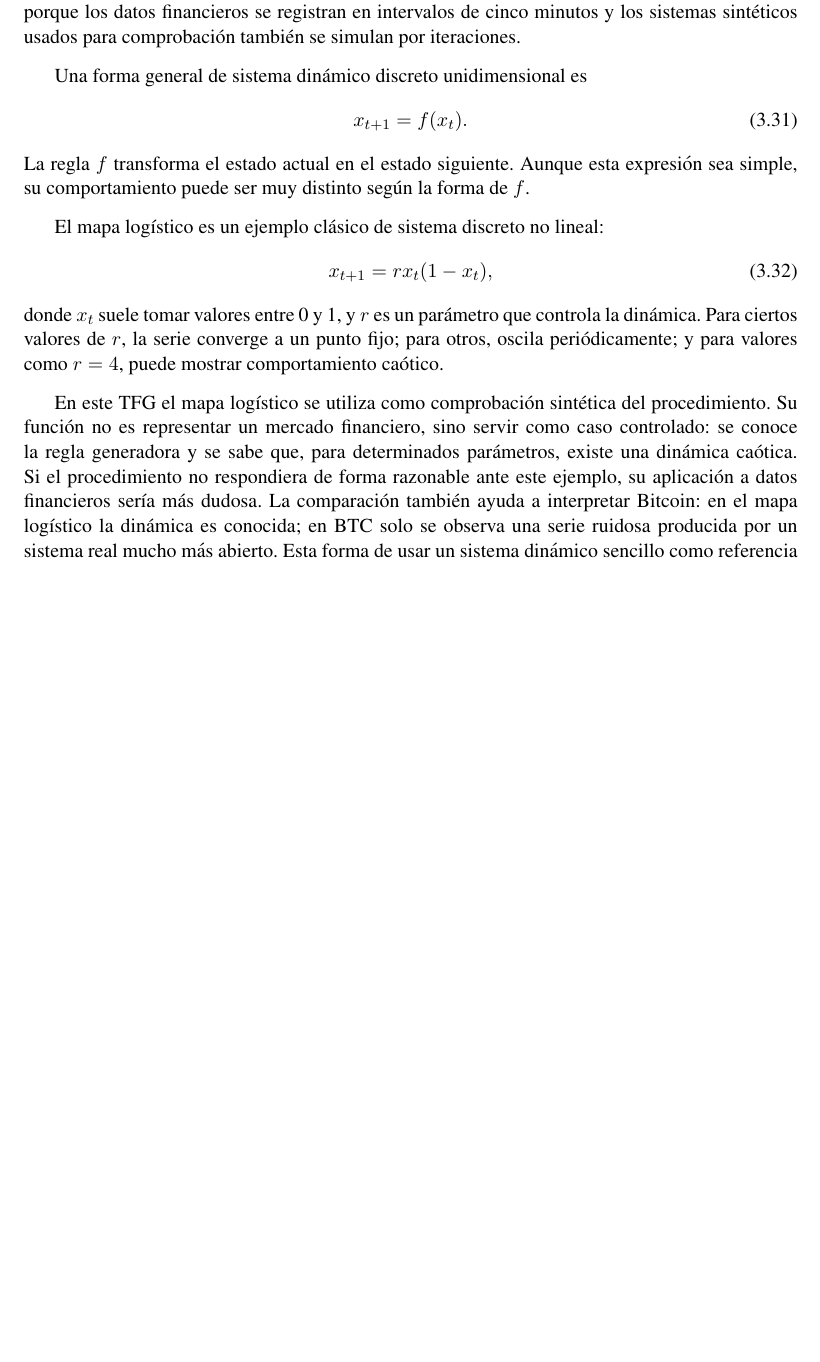
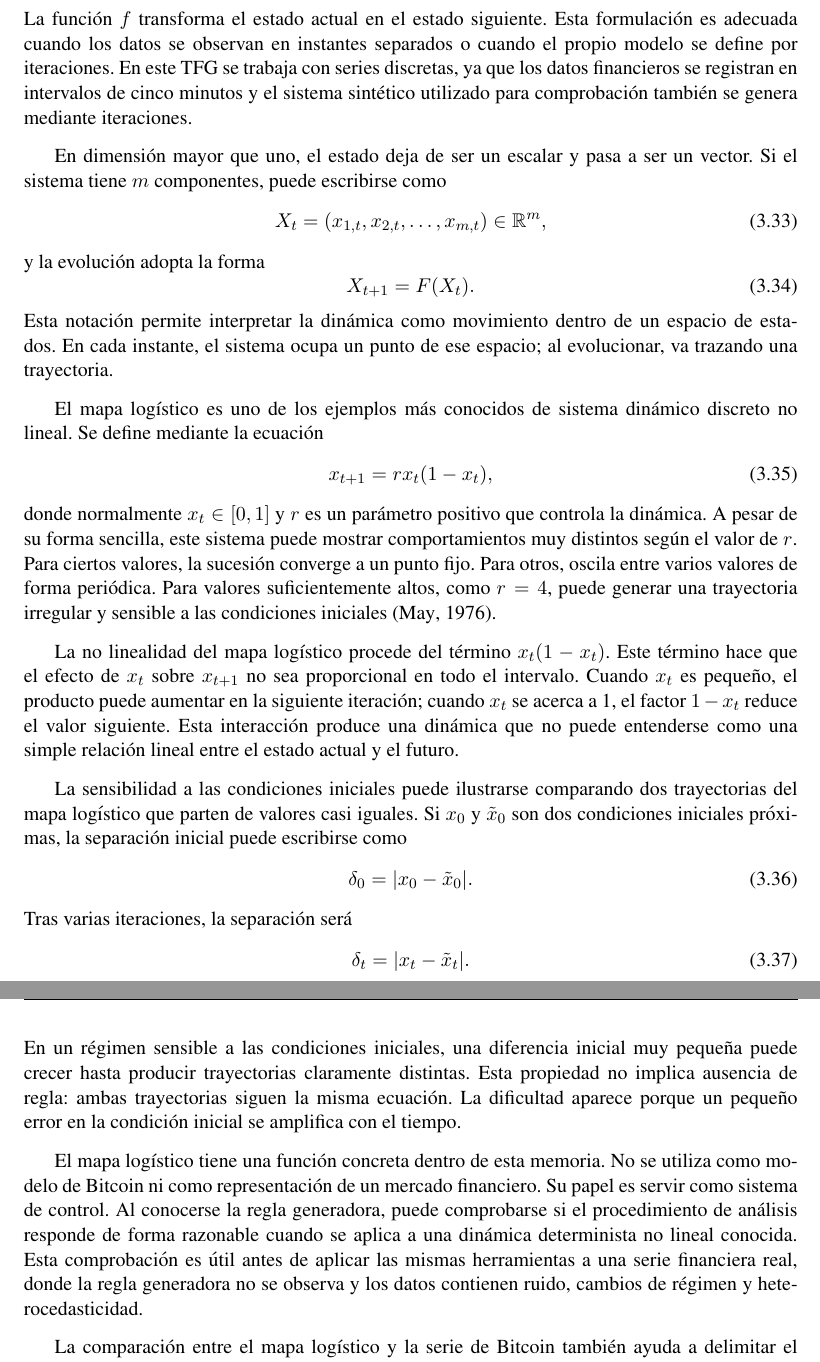
Before and after one commit to Flamyon/memoria-tfg, a LaTeX document (proyect.tex, which reads Capitulos/analanteced.tex): part of page 27 of 53 before the commit and two parts of pages 27 and 28 of 54 after it, the two joined at a grey line, cut so that both start at the same text, the shorter picture padded with empty space. The pictures show the PDF file proyect.pdf that the author committed with the source.

Commit message:
mas citasss y texto cap3

```diff
--- a/Capitulos/analanteced.tex
+++ b/Capitulos/analanteced.tex
@@ -209,18 +209,47 @@ Los sistemas dinámicos pueden formularse en tiempo continuo o en tiempo discret
+\begin{equation}
+    \frac{dx(t)}{dt} = F(x(t)),
+\end{equation}
+donde \(F\) determina la velocidad de cambio del estado. Esta forma es habitual en modelos físicos, biológicos o económicos formulados en tiempo continuo.
 
-Una forma general de sistema dinámico discreto unidimensional es
+En un sistema dinámico discreto, el tiempo avanza por pasos. Si \(x_t\) representa el estado en el paso \(t\), la evolución se expresa mediante una regla de iteración:
 \begin{equation}
-x_{t+1}=f(x_t).
+    x_{t+1} = f(x_t).
 \end{equation}
-La regla \(f\) transforma el estado actual en el estado siguiente. Aunque esta expresión sea simple, su comportamiento puede ser muy distinto según la forma de \(f\).
+La función \(f\) transforma el estado actual en el estado siguiente. Esta formulación es adecuada cuando los datos se observan en instantes separados o cuando el propio modelo se define por iteraciones. En este TFG se trabaja con series discretas, ya que los datos financieros se registran en intervalos de cinco minutos y el sistema sintético utilizado para comprobación también se genera mediante iteraciones.
 
-El mapa logístico es un ejemplo clásico de sistema discreto no lineal:
+En dimensión mayor que uno, el estado deja de ser un escalar y pasa a ser un vector. Si el sistema tiene \(m\) componentes, puede escribirse como
 \begin{equation}
-x_{t+1}=r x_t(1-x_t),
+    X_t = (x_{1,t}, x_{2,t}, \ldots, x_{m,t}) \in \mathbb{R}^m,
 \end{equation}
-donde \(x_t\) suele tomar valores entre 0 y 1, y \(r\) es un parámetro que controla la dinámica. Para ciertos valores de \(r\), la serie converge a un punto fijo; para otros, oscila periódicamente; y para valores como \(r=4\), puede mostrar comportamiento caótico.
+y la evolución adopta la forma
+\begin{equation}
+    X_{t+1} = F(X_t).
+\end{equation}
+Esta notación permite interpretar la dinámica como movimiento dentro de un espacio de estados. En cada instante, el sistema ocupa un punto de ese espacio; al evolucionar, va trazando una trayectoria.
 
-En este TFG el mapa logístico se utiliza como comprobación sintética del procedimiento. Su función no es representar un mercado financiero, sino servir como caso controlado: se conoce la regla generadora y se sabe que, para determinados parámetros, existe una dinámica caótica. Si el procedimiento no respondiera de forma razonable ante este ejemplo, su aplicación a datos financieros sería más dudosa. La comparación también ayuda a interpretar Bitcoin: en el mapa logístico la dinámica es conocida; en BTC solo se observa una serie ruidosa producida por un sistema real mucho más abierto.
-Esta forma de usar un sistema dinámico sencillo como referencia conceptual está alineada con el papel que la tesis de Olmedo concede a los ejemplos deterministas antes de pasar a series económicas reales \cite{olmedo2001}.
+El mapa logístico es uno de los ejemplos más conocidos de sistema dinámico discreto no lineal. Se define mediante la ecuación
+\begin{equation}
+    x_{t+1} = r x_t(1-x_t),
+\end{equation}
+donde normalmente \(x_t \in [0,1]\) y \(r\) es un parámetro positivo que controla la dinámica. A pesar de su forma sencilla, este sistema puede mostrar comportamientos muy distintos según el valor de \(r\). Para ciertos valores, la sucesión converge a un punto fijo. Para otros, oscila entre varios valores de forma periódica. Para valores suficientemente altos, como \(r=4\), puede generar una trayectoria irregular y sensible a las condiciones iniciales \cite{may1976}.
+
+La no linealidad del mapa logístico procede del término \(x_t(1-x_t)\). Este término hace que el efecto de \(x_t\) sobre \(x_{t+1}\) no sea proporcional en todo el intervalo. Cuando \(x_t\) es pequeño, el producto puede aumentar en la siguiente iteración; cuando \(x_t\) se acerca a 1, el factor \(1-x_t\) reduce el valor siguiente. Esta interacción produce una dinámica que no puede entenderse como una simple relación lineal entre el estado actual y el futuro.
+
+La sensibilidad a las condiciones iniciales puede ilustrarse comparando dos trayectorias del mapa logístico que parten de valores casi iguales. Si \(x_0\) y \(\tilde{x}_0\) son dos condiciones iniciales próximas, la separación inicial puede escribirse como
+\begin{equation}
+    \delta_0 = |x_0-\tilde{x}_0|.
+\end{equation}
+Tras varias iteraciones, la separación será
+\begin{equation}
+    \delta_t = |x_t-\tilde{x}_t|.
+\end{equation}
+En un régimen sensible a las condiciones iniciales, una diferencia inicial muy pequeña puede crecer hasta producir trayectorias claramente distintas. Esta propiedad no implica ausencia de regla: ambas trayectorias siguen la misma ecuación. La dificultad aparece porque un pequeño error en la condición inicial se amplifica con el tiempo.
+
+El mapa logístico tiene una función concreta dentro de esta memoria. No se utiliza como modelo de Bitcoin ni como representación de un mercado financiero. Su papel es servir como sistema de control. Al conocerse la regla generadora, puede comprobarse si el procedimiento de análisis responde de forma razonable cuando se aplica a una dinámica determinista no lineal conocida. Esta comprobación es útil antes de aplicar las mismas herramientas a una serie financiera real, donde la regla generadora no se observa y los datos contienen ruido, cambios de régimen y heterocedasticidad.
+
+La comparación entre el mapa logístico y la serie de Bitcoin también ayuda a delimitar el alcance de las conclusiones. En el mapa logístico, el investigador conoce la ecuación que produce la serie. En Bitcoin, solo se dispone de observaciones de mercado. Por tanto, un resultado claro en el sistema sintético no autoriza a trasladar automáticamente la misma interpretación al caso financiero. La utilidad del ejemplo sintético está en validar el comportamiento del procedimiento, no en demostrar que la serie real tenga la misma naturaleza.
+
+Esta forma de usar sistemas dinámicos sencillos como referencia conceptual está alineada con el papel que la tesis de Olmedo Fernández concede a los ejemplos deterministas antes de pasar al estudio de series económicas reales \cite{olmedo2001}. En este TFG se conserva esa lógica, pero se separa explícitamente el caso controlado del caso empírico.
 
 \section{Series temporales financieras y volatilidad realizada}\label{sec:series-financieras-volatilidad}
 
```
Also changed, not shown: pfcbib.bib (+11 -0 lines), proyect.pdf, Capitulos/analanteced.tex (4 more changed lines).
